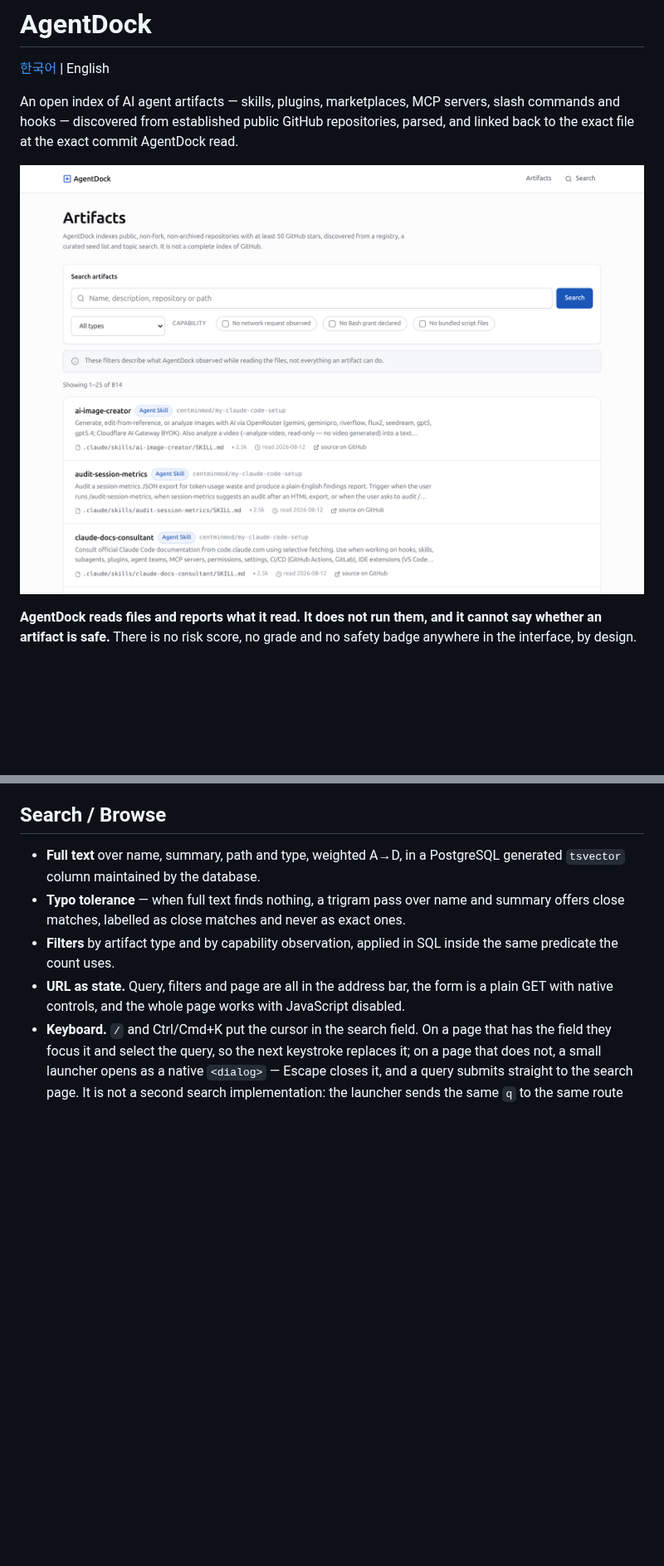
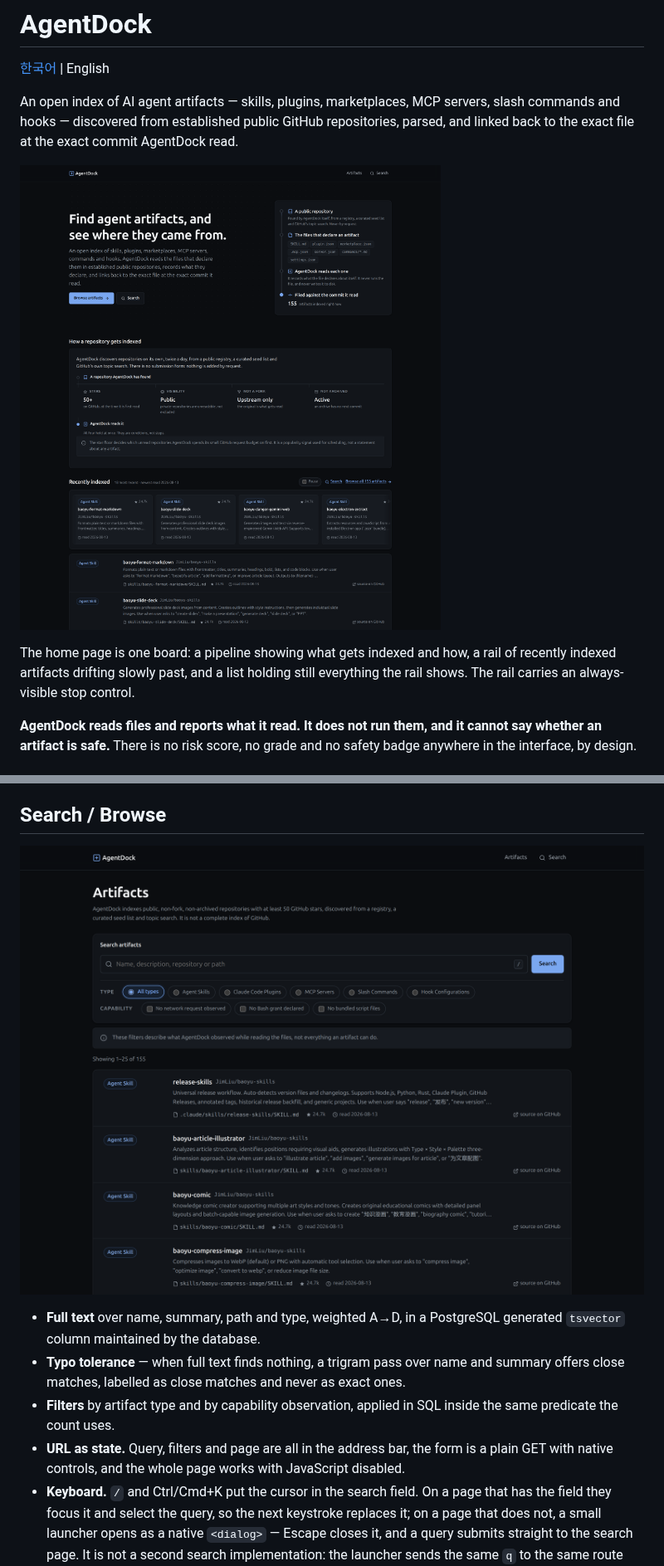
Before and after one commit to gwanghun-choi/agentdock, a Markdown page: README.en.md, 2 parts joined by grey strips. Shown at 83% size. Drawn GitHub-style; pictures changed too: docs/images/agentdock-artifacts.png, docs/images/agentdock-home.png (added); blank space fills up the shorter version.

```diff
--- a/README.en.md
+++ b/README.en.md
@@ -7,7 +7,11 @@ servers, slash commands and hooks — discovered from established public GitHub
 repositories, parsed, and linked back to the exact file at the exact commit
 AgentDock read.
 
-![AgentDock artifact discovery interface](docs/images/agentdock-artifacts.png)
+![The AgentDock home page: an indexing pipeline diagram, a rail of recently indexed artifacts drifting past as cards with a stop control beside it, and the list underneath](docs/images/agentdock-home.png)
+
+The home page is one board: a pipeline showing what gets indexed and how, a rail
+of recently indexed artifacts drifting slowly past, and a list holding still
+everything the rail shows. The rail carries an always-visible stop control.
 
 **AgentDock reads files and reports what it read. It does not run them, and it
 cannot say whether an artifact is safe.** There is no risk score, no grade and
@@ -176,6 +180,8 @@ archived repositories are skipped by the refresh pass — an archive has no next
 commit — but nothing is deleted, and **stars are not consulted at all**.
 
 ## Search / Browse
+
+![The AgentDock artifact browser: a search field, filters for artifact type and capability, and a result list carrying each artifact's path, stars, read date and source link](docs/images/agentdock-artifacts.png)
 
 - **Full text** over name, summary, path and type, weighted A→D, in a
   PostgreSQL generated `tsvector` column maintained by the database.
```
Also changed, not shown: README.md (+7 -1 lines).
